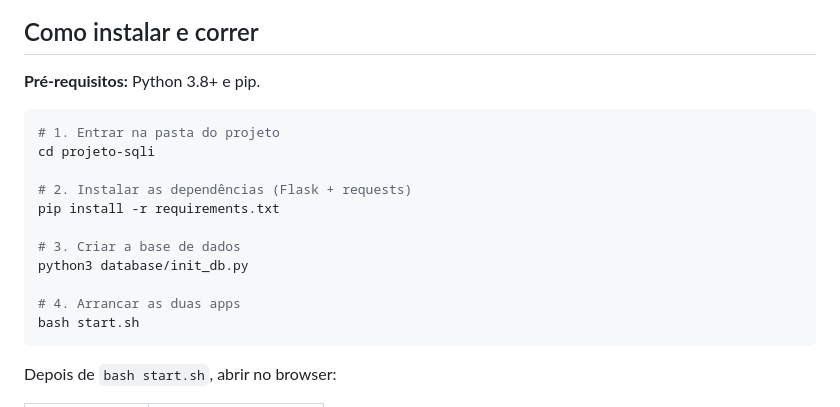
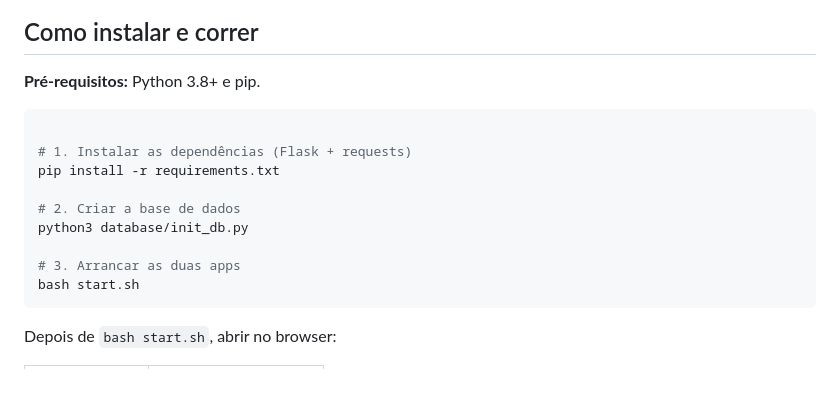
Before and after one commit to Luanamero/SegurancaInformatica, a Markdown page: README.md, the part around the change. Rendered like a GitHub page; blank space fills up the shorter version.

````diff
--- a/README.md
+++ b/README.md
@@ -29,16 +29,14 @@ As duas apps partilham a mesma base de dados e têm as mesmas páginas (`/`, `/l
 **Pré-requisitos:** Python 3.8+ e pip.
 
 ```bash
-# 1. Entrar na pasta do projeto
-cd projeto-sqli
 
-# 2. Instalar as dependências (Flask + requests)
+# 1. Instalar as dependências (Flask + requests)
 pip install -r requirements.txt
 
-# 3. Criar a base de dados
+# 2. Criar a base de dados
 python3 database/init_db.py
 
-# 4. Arrancar as duas apps
+# 3. Arrancar as duas apps
 bash start.sh
 ```
 
````
